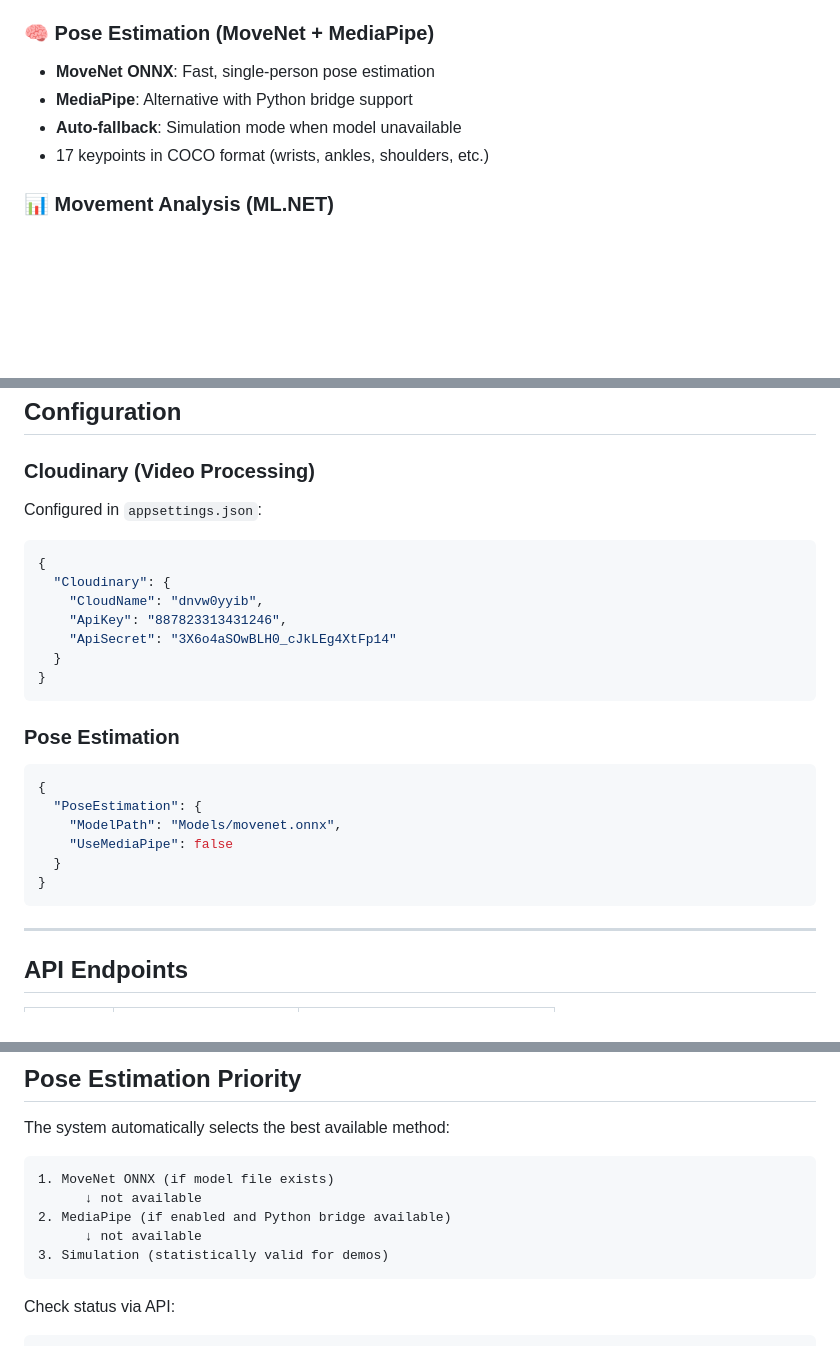
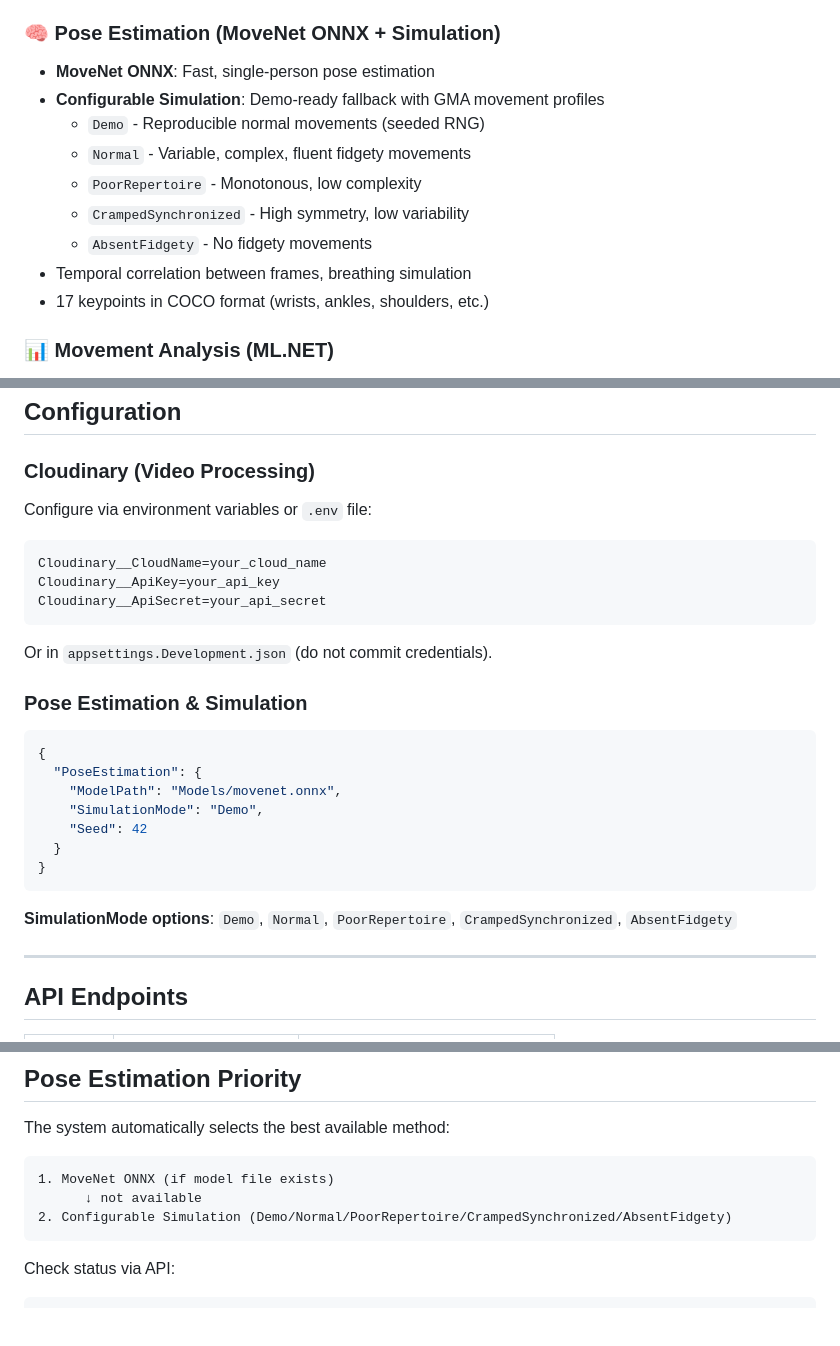
Before and after one commit to sihooney/CP-Sight, a Markdown page: README.md, 3 parts joined by grey strips. Drawn GitHub-style; blank space fills up the shorter version.

Commit message:
docs: update README for simplified architecture, remove exposed credentials
- Replace MediaPipe references with configurable simulation docs
- Document all 5 SimulationMode options
- Show env var approach for Cloudinary credentials
- Update project structure (removed MediaPipePoseEstimator.cs)
- Update pose estimation priority diagram

````diff
--- a/README.md
+++ b/README.md
@@ -36,10 +36,15 @@ CP-sight is a .NET 9 application that implements automated General Movements Ass
 - Secure signed URLs with expiration
 - Automatic video deletion for privacy compliance
 
-### 🧠 Pose Estimation (MoveNet + MediaPipe)
+### 🧠 Pose Estimation (MoveNet ONNX + Simulation)
 - **MoveNet ONNX**: Fast, single-person pose estimation
-- **MediaPipe**: Alternative with Python bridge support
-- **Auto-fallback**: Simulation mode when model unavailable
+- **Configurable Simulation**: Demo-ready fallback with GMA movement profiles
+  - `Demo` - Reproducible normal movements (seeded RNG)
+  - `Normal` - Variable, complex, fluent fidgety movements
+  - `PoorRepertoire` - Monotonous, low complexity
+  - `CrampedSynchronized` - High symmetry, low variability
+  - `AbsentFidgety` - No fidgety movements
+- Temporal correlation between frames, breathing simulation
 - 17 keypoints in COCO format (wrists, ankles, shoulders, etc.)
 
 ### 📊 Movement Analysis (ML.NET)
@@ -146,28 +150,29 @@ CP-sight/
 
 ### Cloudinary (Video Processing)
 
-Configured in `appsettings.json`:
+Configure via environment variables or `.env` file:
 
-```json
-{
-  "Cloudinary": {
-    "CloudName": "dnvw0yyib",
-    "ApiKey": "887823313431246",
-    "ApiSecret": "3X6o4aSOwBLH0_cJkLEg4XtFp14"
-  }
-}
+```env
+Cloudinary__CloudName=your_cloud_name
+Cloudinary__ApiKey=your_api_key
+Cloudinary__ApiSecret=your_api_secret
 ```
 
-### Pose Estimation
+Or in `appsettings.Development.json` (do not commit credentials).
+
+### Pose Estimation & Simulation
 
 ```json
 {
   "PoseEstimation": {
     "ModelPath": "Models/movenet.onnx",
-    "UseMediaPipe": false
+    "SimulationMode": "Demo",
+    "Seed": 42
   }
 }
 ```
+
+**SimulationMode options**: `Demo`, `Normal`, `PoorRepertoire`, `CrampedSynchronized`, `AbsentFidgety`
 
 ---
 
@@ -193,9 +198,7 @@ The system automatically selects the best available method:
 ```
 1. MoveNet ONNX (if model file exists)
       ↓ not available
-2. MediaPipe (if enabled and Python bridge available)
-      ↓ not available
-3. Simulation (statistically valid for demos)
+2. Configurable Simulation (Demo/Normal/PoorRepertoire/CrampedSynchronized/AbsentFidgety)
 ```
 
 Check status via API:
````
Also changed, not shown: other parts of README.md (+0 -1 lines).
